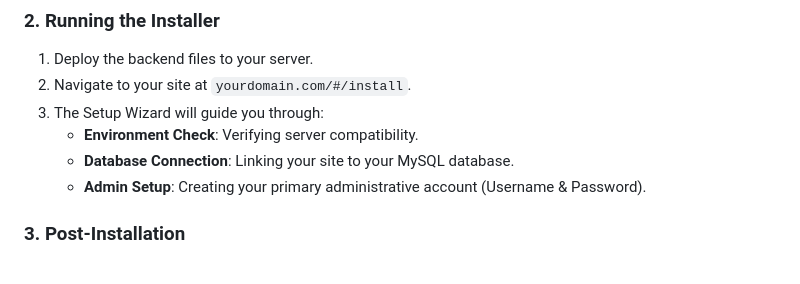
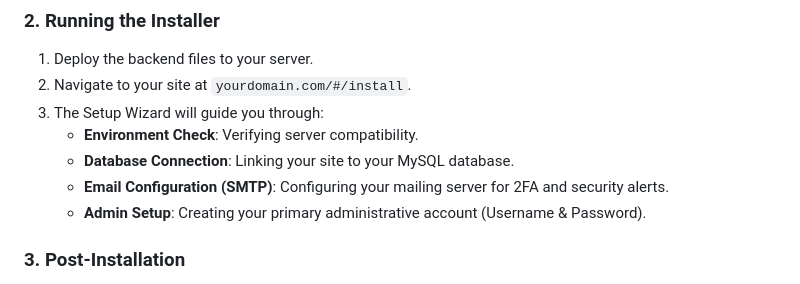
Before and after one commit to dmandal1/my-portfolio, a Markdown page: README.md, the part around the change. Rendered like a GitHub page.

Commit message:
docs: add email configuration step to Setup Wizard documentation

```diff
--- a/README.md
+++ b/README.md
@@ -82,6 +82,7 @@ This project includes a built-in **Setup Wizard** to help you get your database
 3.  The Setup Wizard will guide you through:
     - **Environment Check**: Verifying server compatibility.
     - **Database Connection**: Linking your site to your MySQL database.
+    - **Email Configuration (SMTP)**: Configuring your mailing server for 2FA and security alerts.
     - **Admin Setup**: Creating your primary administrative account (Username & Password).
 
 ### 3. Post-Installation
```
